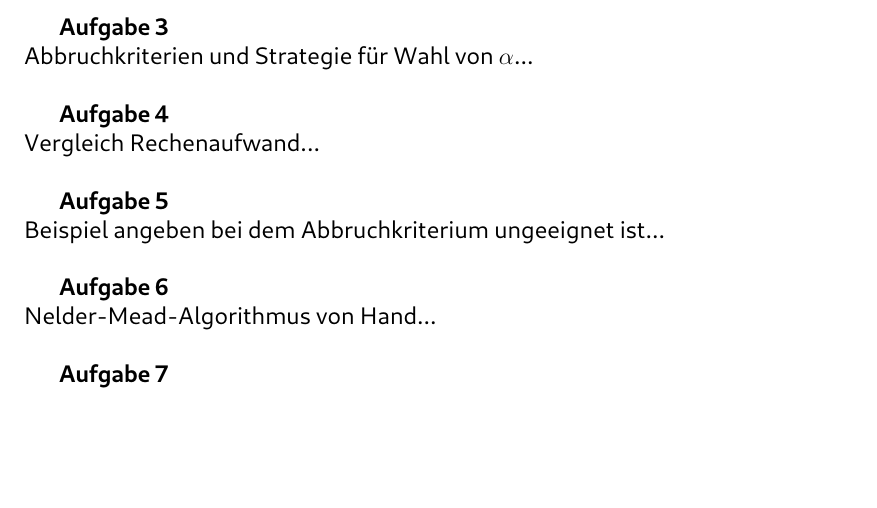
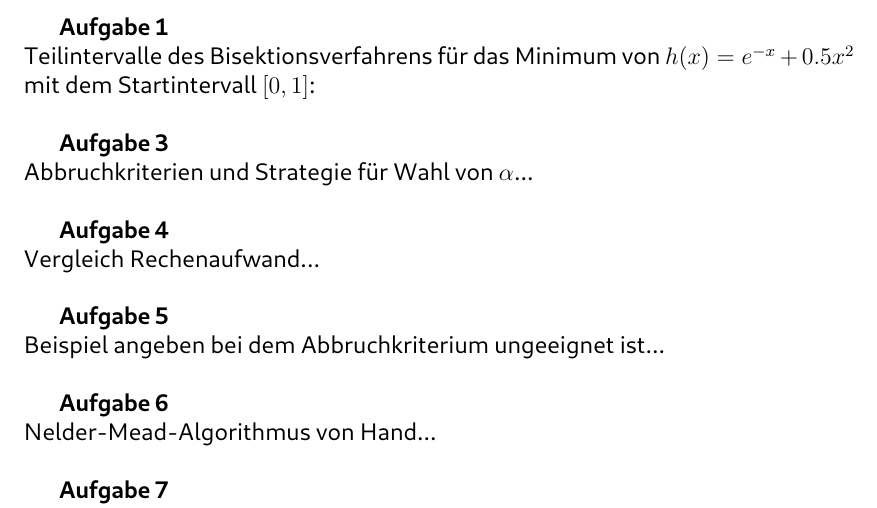
Before and after one commit to Bresenham/NumerischeOptimierung, a LaTeX document (Abgaben/Projekt_1/Ausarbeitung/abstracts.tex): part of page 2 of 2, cut so that both start at the same text, the shorter picture padded with empty space. The pictures show the PDF file Abgaben/Projekt_1/Ausarbeitung/abstracts.pdf that the author committed with the source.

Commit message:
Started Bisektionsverfahren

```diff
--- a/Abgaben/Projekt_1/Ausarbeitung/abstracts.tex
+++ b/Abgaben/Projekt_1/Ausarbeitung/abstracts.tex
@@ -74,6 +74,10 @@
 
 \newpage
 
+\textbf{Aufgabe 1}\\
+Teilintervalle des Bisektionsverfahrens für das Minimum von $h(x) = e^{-x} + 0.5x^2$ mit dem Startintervall $[0, 1]$:
+\\
+
 \textbf{Aufgabe 3}\\
 Abbruchkriterien und Strategie für Wahl von $\alpha$...
 \\
```
Also changed, not shown: Abgaben/Projekt_1/Ausarbeitung/abstracts.pdf, 7 other files.
